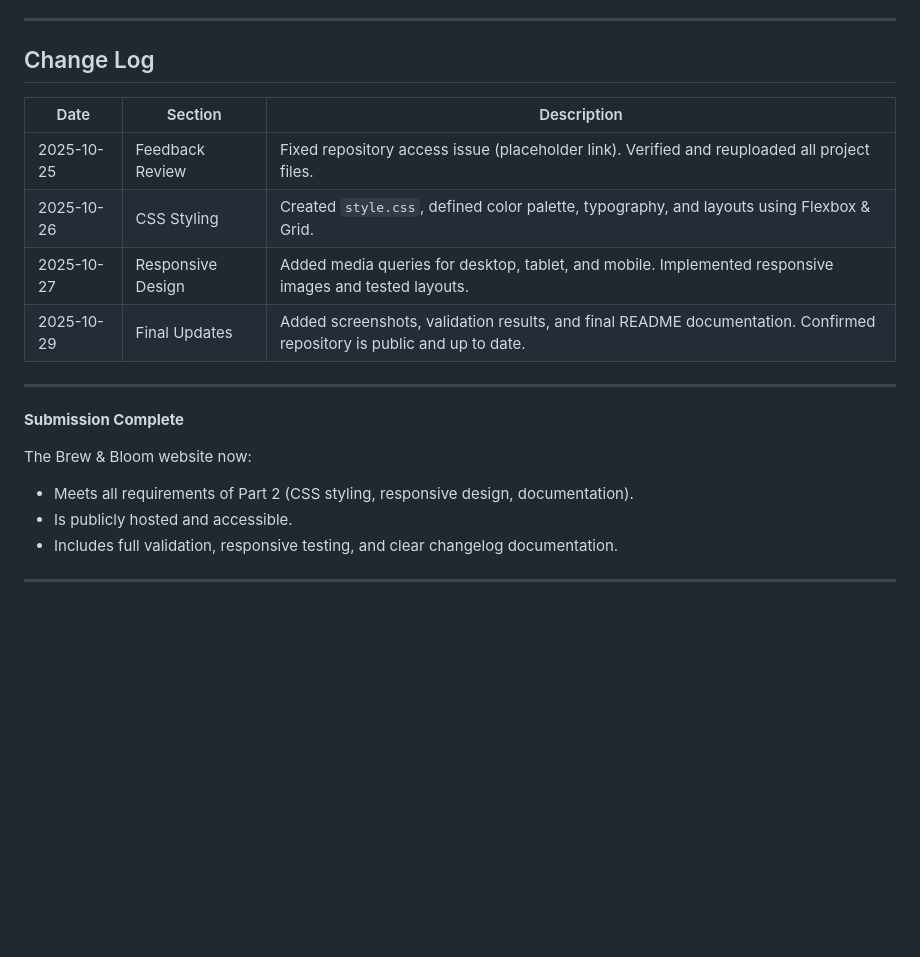
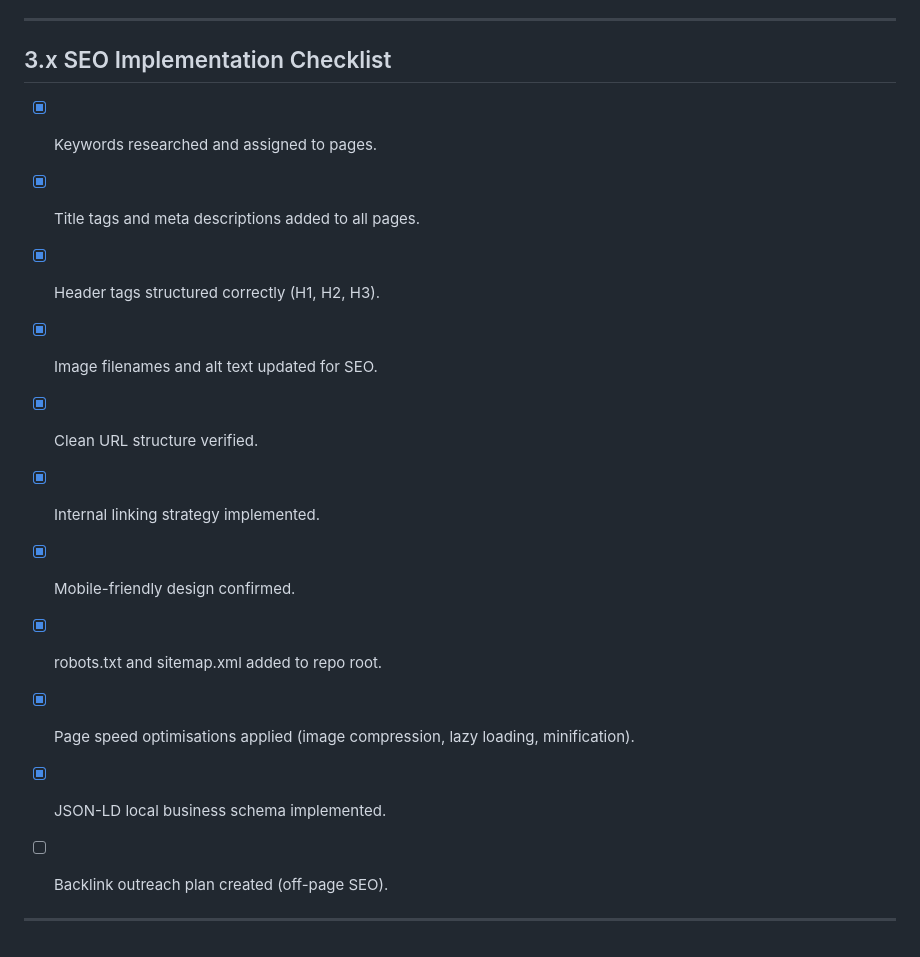
Before and after one commit to luka3000-lab/BrewAndBloom_Site, a Markdown page: README.md, the part around the change. Drawn GitHub-style; blank space fills up the shorter version.

```diff
--- a/README.md
+++ b/README.md
@@ -91,22 +91,19 @@ All project files for the Brew & Bloom website are stored in a public GitHub rep
 
 ---
 
-## Change Log
+## 3.x SEO Implementation Checklist
 
-| Date | Section | Description |
-|------|----------|-------------|
-| 2025-10-25 | Feedback Review | Fixed repository access issue (placeholder link). Verified and reuploaded all project files. |
-| 2025-10-26 | CSS Styling | Created `style.css`, defined color palette, typography, and layouts using Flexbox & Grid. |
-| 2025-10-27 | Responsive Design | Added media queries for desktop, tablet, and mobile. Implemented responsive images and tested layouts. |
-| 2025-10-29 | Final Updates | Added screenshots, validation results, and final README documentation. Confirmed repository is public and up to date. |
+- [x] Keywords researched and assigned to pages.
+- [x] Title tags and meta descriptions added to all pages.
+- [x] Header tags structured correctly (H1, H2, H3).
+- [x] Image filenames and alt text updated for SEO.
+- [x] Clean URL structure verified.
+- [x] Internal linking strategy implemented.
+- [x] Mobile-friendly design confirmed.
+- [x] robots.txt and sitemap.xml added to repo root.
+- [x] Page speed optimisations applied (image compression, lazy loading, minification).
+- [x] JSON-LD local business schema implemented.
+- [ ] Backlink outreach plan created (off-page SEO).
+
 
 ---
-
-**Submission Complete**
-
-The Brew & Bloom website now:
-- Meets all requirements of Part 2 (CSS styling, responsive design, documentation).
-- Is publicly hosted and accessible.
-- Includes full validation, responsive testing, and clear changelog documentation.
-
----
```
